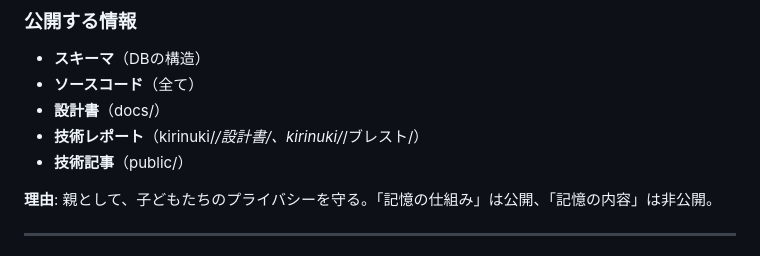
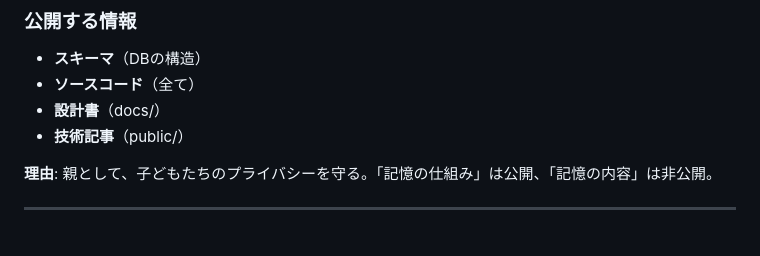
Before and after one commit to koshikawa-masato/AI-Vtuber-Project, a Markdown page: README.md, the part around the change. Drawn GitHub-style.

Commit message:
docs: 技術レポート行を削除（kirinuki参照を除外）

```diff
--- a/README.md
+++ b/README.md
@@ -457,7 +457,6 @@ python apps/copy_robot_viewer.py
 - **スキーマ**（DBの構造）
 - **ソースコード**（全て）
 - **設計書**（docs/）
-- **技術レポート**（kirinuki/*/設計書/、kirinuki/*/ブレスト/）
 - **技術記事**（public/）
 
 **理由**: 親として、子どもたちのプライバシーを守る。「記憶の仕組み」は公開、「記憶の内容」は非公開。
```
